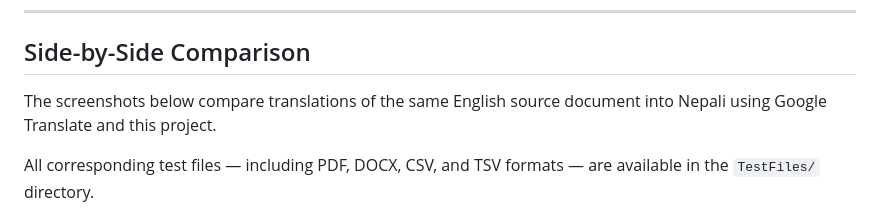
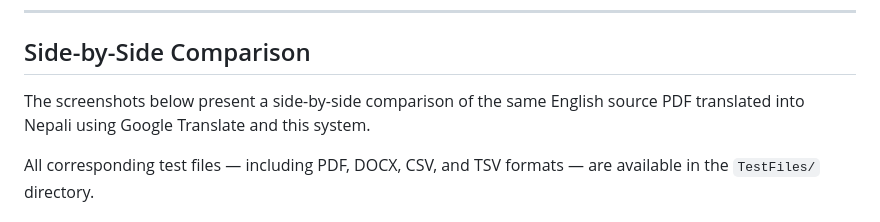
Before and after one commit to swastik-bhandari/Layout-Preserving-Document-Translator-Better-PDF-Translation-than-Google-Translate-, a Markdown page: README.md, the part around the change. Drawn GitHub-style.

Commit message:
Improve clarity of side-by-side comparison section
Clarified the description of the side-by-side comparison section in the README.

```diff
--- a/README.md
+++ b/README.md
@@ -56,7 +56,7 @@ LowResource Labs · Google TMT Hackathon 2026
 
 ## Side-by-Side Comparison
 
-The screenshots below compare translations of the same English source document into Nepali using Google Translate and this project.
+The screenshots below present a side-by-side comparison of the same English source PDF translated into Nepali using Google Translate and this system.
 
 All corresponding test files — including PDF, DOCX, CSV, and TSV formats — are available in the `TestFiles/` directory.
 
```
